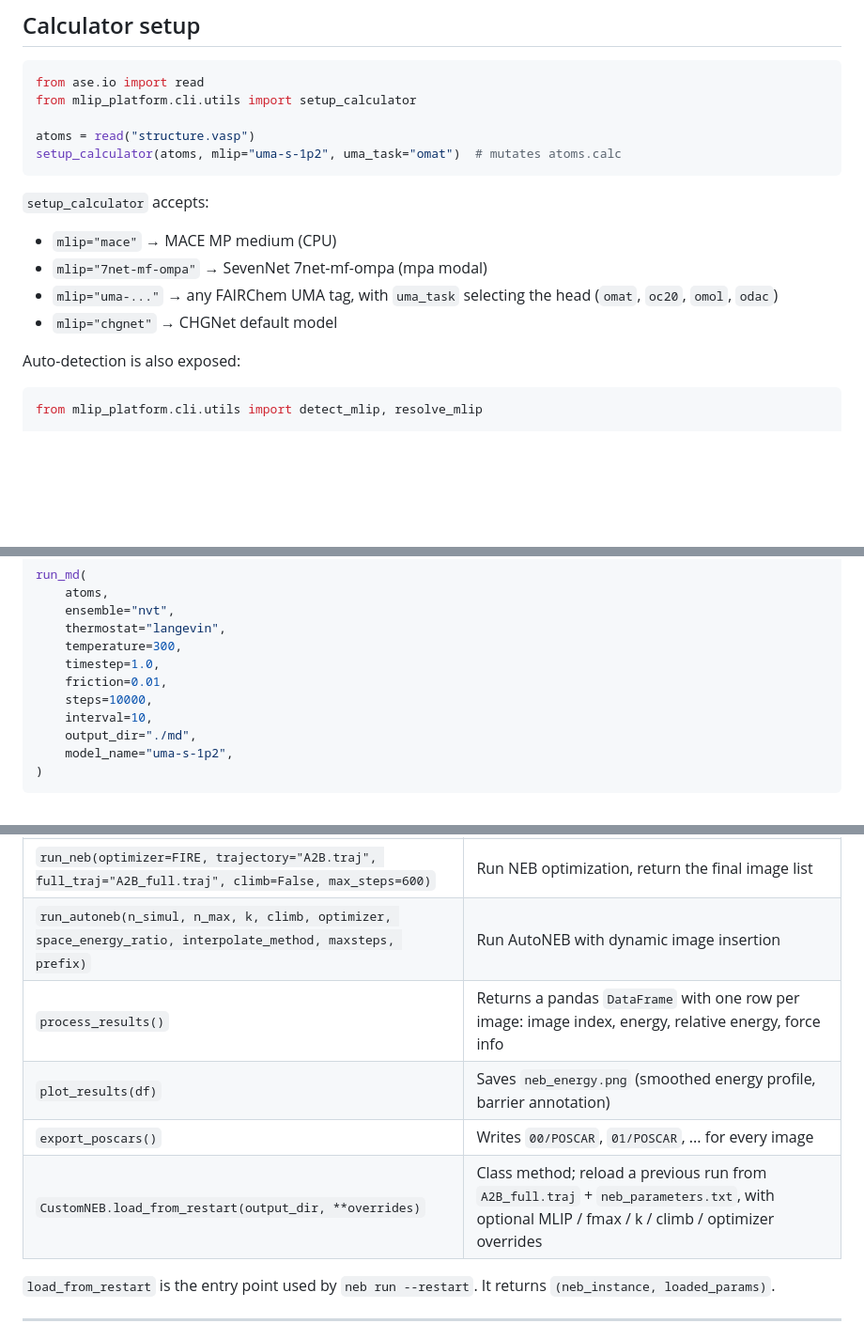
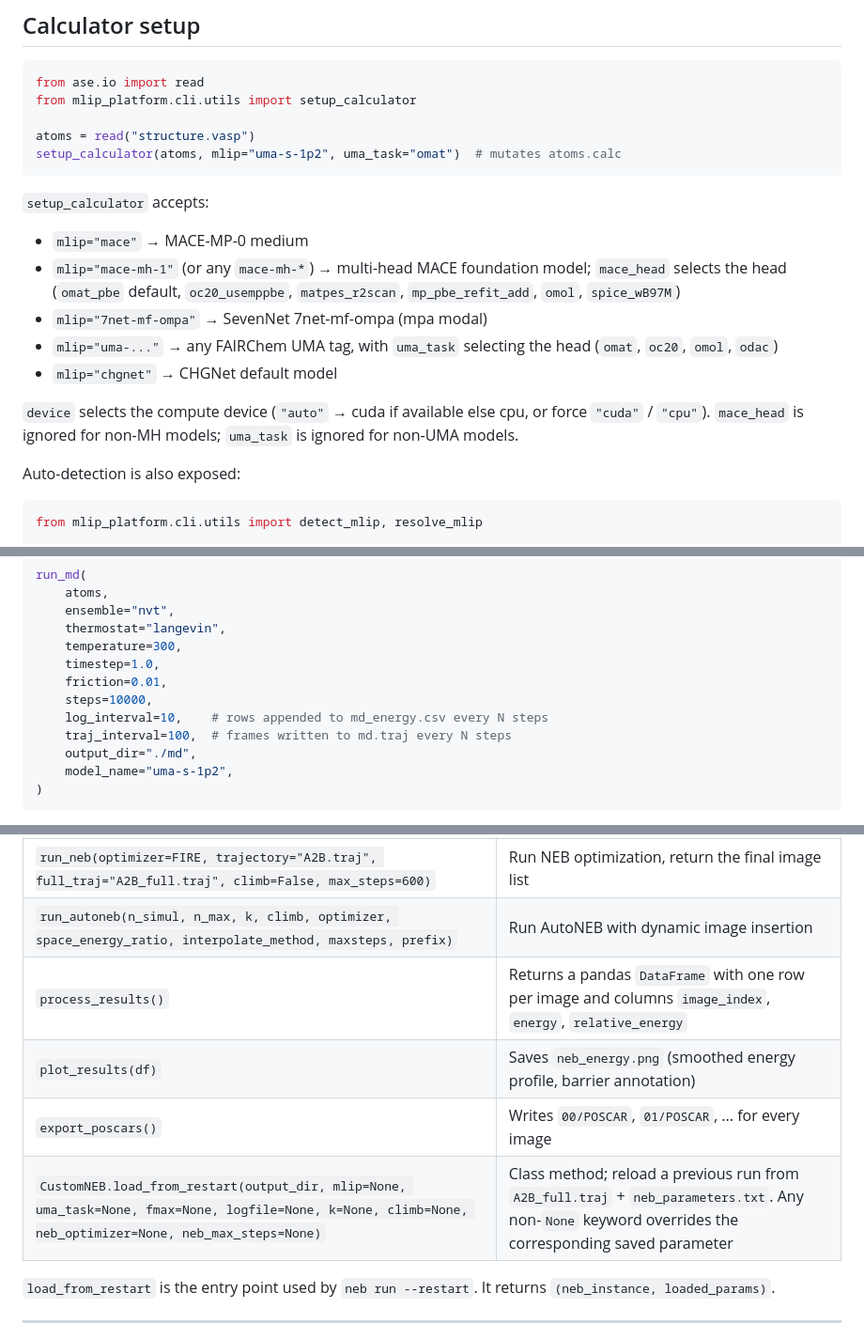
Before and after one commit to manuelarcer/mlip-platform, a Markdown page: docs/PYTHON_API.md, 3 parts joined by grey strips. Shown at 94% size. Rendered like a GitHub page; blank space fills up the shorter version.

```diff
--- a/docs/PYTHON_API.md
+++ b/docs/PYTHON_API.md
@@ -34,10 +34,13 @@ setup_calculator(atoms, mlip="uma-s-1p2", uma_task="omat")  # mutates atoms.calc
 
 `setup_calculator` accepts:
 
-- `mlip="mace"` → MACE MP medium (CPU)
+- `mlip="mace"` → MACE-MP-0 medium
+- `mlip="mace-mh-1"` (or any `mace-mh-*`) → multi-head MACE foundation model; `mace_head` selects the head (`omat_pbe` default, `oc20_usemppbe`, `matpes_r2scan`, `mp_pbe_refit_add`, `omol`, `spice_wB97M`)
 - `mlip="7net-mf-ompa"` → SevenNet 7net-mf-ompa (mpa modal)
 - `mlip="uma-..."` → any FAIRChem UMA tag, with `uma_task` selecting the head (`omat`, `oc20`, `omol`, `odac`)
 - `mlip="chgnet"` → CHGNet default model
+
+`device` selects the compute device (`"auto"` → cuda if available else cpu, or force `"cuda"` / `"cpu"`). `mace_head` is ignored for non-MH models; `uma_task` is ignored for non-UMA models.
 
 Auto-detection is also exposed:
 
@@ -102,7 +106,8 @@ run_md(
     timestep=1.0,
     friction=0.01,
     steps=10000,
-    interval=10,
+    log_interval=10,    # rows appended to md_energy.csv every N steps
+    traj_interval=100,  # frames written to md.traj every N steps
     output_dir="./md",
     model_name="uma-s-1p2",
 )
@@ -188,10 +193,10 @@ neb.export_poscars()
 | `optimize_endpoints(endpoint_fmax=0.01, optimizer="BFGS", max_steps=200)` | Pre-relax both endpoints, return a results dict and write `initial_opt.*` / `final_opt.*` |
 | `run_neb(optimizer=FIRE, trajectory="A2B.traj", full_traj="A2B_full.traj", climb=False, max_steps=600)` | Run NEB optimization, return the final image list |
 | `run_autoneb(n_simul, n_max, k, climb, optimizer, space_energy_ratio, interpolate_method, maxsteps, prefix)` | Run AutoNEB with dynamic image insertion |
-| `process_results()` | Returns a pandas `DataFrame` with one row per image: image index, energy, relative energy, force info |
+| `process_results()` | Returns a pandas `DataFrame` with one row per image and columns `image_index`, `energy`, `relative_energy` |
 | `plot_results(df)` | Saves `neb_energy.png` (smoothed energy profile, barrier annotation) |
 | `export_poscars()` | Writes `00/POSCAR`, `01/POSCAR`, ... for every image |
-| `CustomNEB.load_from_restart(output_dir, **overrides)` | Class method; reload a previous run from `A2B_full.traj` + `neb_parameters.txt`, with optional MLIP / fmax / k / climb / optimizer overrides |
+| `CustomNEB.load_from_restart(output_dir, mlip=None, uma_task=None, fmax=None, logfile=None, k=None, climb=None, neb_optimizer=None, neb_max_steps=None)` | Class method; reload a previous run from `A2B_full.traj` + `neb_parameters.txt`. Any non-`None` keyword overrides the corresponding saved parameter |
 
 `load_from_restart` is the entry point used by `neb run --restart`. It returns `(neb_instance, loaded_params)`.
 
```
Also changed, not shown: other parts of docs/PYTHON_API.md (+2 -1 lines), README.md (+31 -1 lines), docs/MD_REFERENCE.md (+7 -2 lines).
